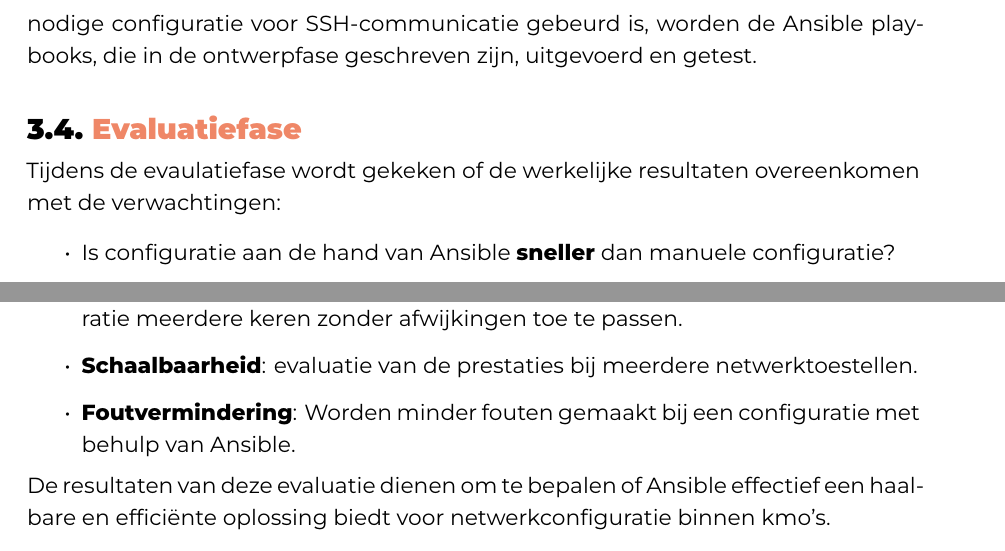
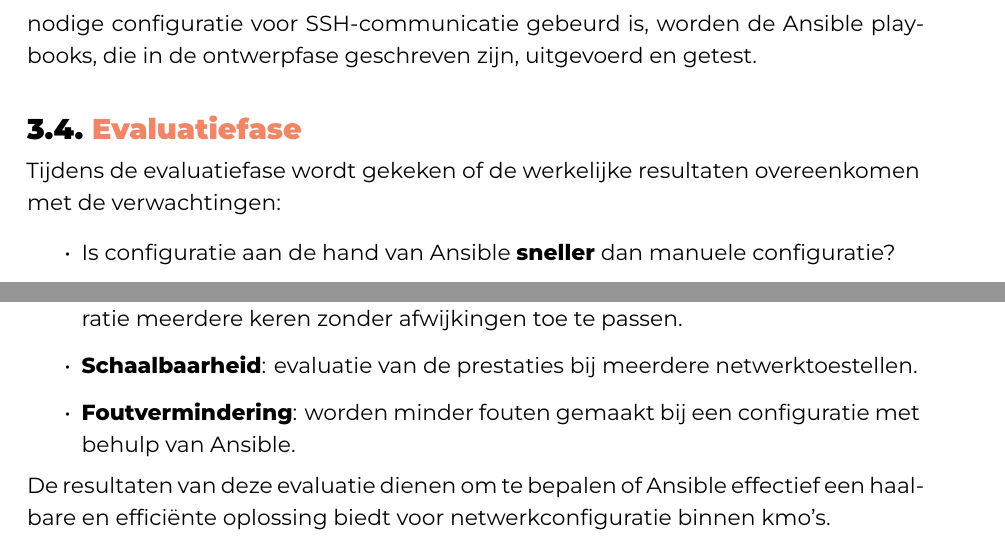
Before and after one commit to EdgarAvtandilov/BPSEM1-2526-EdgarAvtandilov, a LaTeX thesis (bachproef/AvtandilovEdgarBP.tex, which reads bachproef/methodologie.tex, voorstel/voorstel-inhoud.tex): two parts of pages 17 and 23 of 26, joined at a grey line, cut so that both start at the same text. Compiled offline with XeLaTeX; a LaTeX package or settings file that is missing is left out.

Commit message:
kleine foutjes uit feedback weggewerkt

```diff
--- a/bachproef/methodologie.tex
+++ b/bachproef/methodologie.tex
@@ -50,7 +50,7 @@ Zodra de nodige configuratie voor SSH-communicatie gebeurd is, worden de Ansible
 
 
 \section{Evaluatiefase}
-Tijdens de evaulatiefase wordt gekeken of de werkelijke resultaten overeenkomen met de verwachtingen:
+Tijdens de evaluatiefase wordt gekeken of de werkelijke resultaten overeenkomen met de verwachtingen:
 \begin{itemize}
     \item Is configuratie aan de hand van Ansible \textbf{sneller} dan manuele configuratie?
     \item Is deze manier van configureren \textbf{reproduceerbaar en consistent}? Met andere woorden kan je de playbooks meermaals heruitvoeren zonder afwijkingen in de eindconfiguratie?
--- a/voorstel/voorstel-inhoud.tex
+++ b/voorstel/voorstel-inhoud.tex
@@ -88,7 +88,7 @@ Tot slot wordt het proof-of-concept geëvalueerd op basis van meetbare criteria:
   \item \textbf{Tijdswinst}: vergelijking van manuele versus geautomatiseerde configuratie.
   \item \textbf{Reproduceerbaarheid en Consistentie}: mogelijkheid om dezelfde configuratie meerdere keren zonder afwijkingen toe te passen.
   \item \textbf{Schaalbaarheid}: evaluatie van de prestaties bij meerdere netwerktoestellen.
-  \item \textbf{Foutvermindering}: Worden minder fouten gemaakt bij een configuratie met behulp van Ansible.
+  \item \textbf{Foutvermindering}: worden minder fouten gemaakt bij een configuratie met behulp van Ansible.
 
 \end{itemize}
 De resultaten van deze evaluatie dienen om te bepalen of Ansible effectief een haalbare en efficiënte oplossing biedt voor netwerkconfiguratie binnen kmo's.
```
